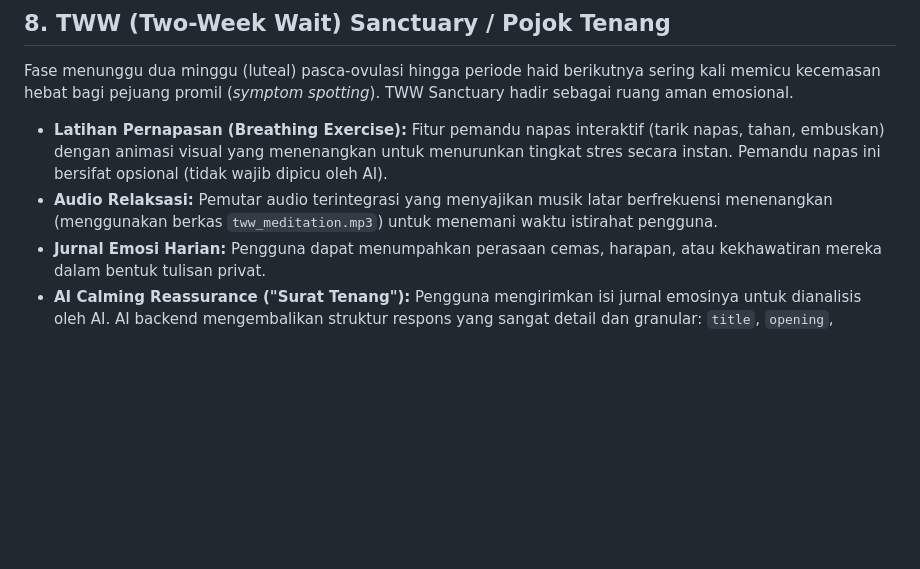
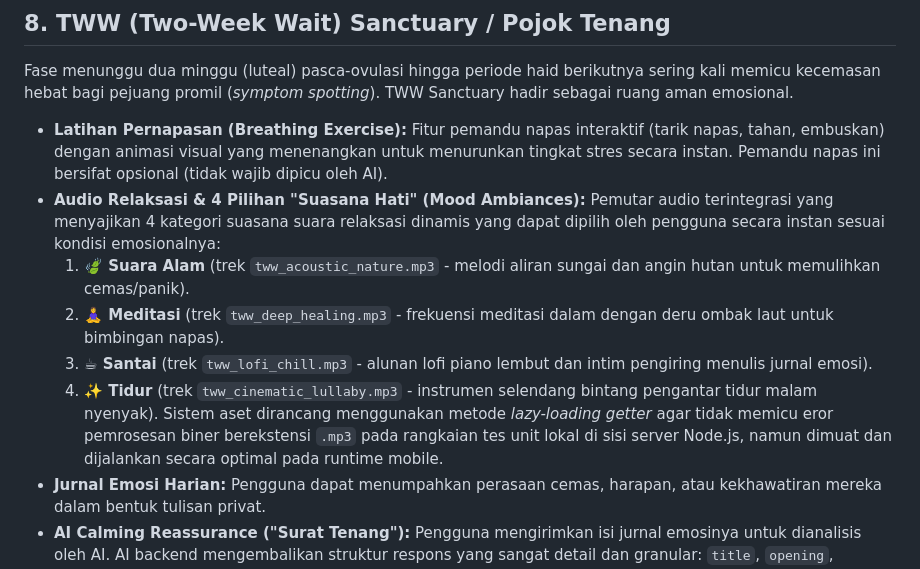
Before and after one commit to moxsenna/siklusio-v2, a Markdown page: fitur.md, the part around the change. Drawn GitHub-style; blank space fills up the shorter version.

Commit message:
docs: document the 4 relaxation music choices (Mood Ambiances) in fitur.md

```diff
--- a/fitur.md
+++ b/fitur.md
@@ -118,7 +118,12 @@ Sistem ledger server-side yang aman untuk menjamin transparansi, keamanan, dan k
 Fase menunggu dua minggu (luteal) pasca-ovulasi hingga periode haid berikutnya sering kali memicu kecemasan hebat bagi pejuang promil (*symptom spotting*). TWW Sanctuary hadir sebagai ruang aman emosional.
 
 *   **Latihan Pernapasan (Breathing Exercise):** Fitur pemandu napas interaktif (tarik napas, tahan, embuskan) dengan animasi visual yang menenangkan untuk menurunkan tingkat stres secara instan. Pemandu napas ini bersifat opsional (tidak wajib dipicu oleh AI).
-*   **Audio Relaksasi:** Pemutar audio terintegrasi yang menyajikan musik latar berfrekuensi menenangkan (menggunakan berkas `tww_meditation.mp3`) untuk menemani waktu istirahat pengguna.
+*   **Audio Relaksasi & 4 Pilihan "Suasana Hati" (Mood Ambiances):** Pemutar audio terintegrasi yang menyajikan 4 kategori suasana suara relaksasi dinamis yang dapat dipilih oleh pengguna secara instan sesuai kondisi emosionalnya:
+    1.  **🍃 Suara Alam** (trek `tww_acoustic_nature.mp3` - melodi aliran sungai dan angin hutan untuk memulihkan cemas/panik).
+    2.  **🧘‍♀️ Meditasi** (trek `tww_deep_healing.mp3` - frekuensi meditasi dalam dengan deru ombak laut untuk bimbingan napas).
+    3.  **☕ Santai** (trek `tww_lofi_chill.mp3` - alunan lofi piano lembut dan intim pengiring menulis jurnal emosi).
+    4.  **✨ Tidur** (trek `tww_cinematic_lullaby.mp3` - instrumen selendang bintang pengantar tidur malam nyenyak).
+    Sistem aset dirancang menggunakan metode *lazy-loading getter* agar tidak memicu eror pemrosesan biner berekstensi `.mp3` pada rangkaian tes unit lokal di sisi server Node.js, namun dimuat dan dijalankan secara optimal pada runtime mobile.
 *   **Jurnal Emosi Harian:** Pengguna dapat menumpahkan perasaan cemas, harapan, atau kekhawatiran mereka dalam bentuk tulisan privat.
 *   **AI Calming Reassurance ("Surat Tenang"):** Pengguna mengirimkan isi jurnal emosinya untuk dianalisis oleh AI. AI backend mengembalikan struktur respons yang sangat detail dan granular: `title`, `opening`, `validation`, `grounding`, `affirmation`, `breathingTip`, dan `closing`. AI menggunakan sapaan intim "kamu" (menghindari kata kaku "Anda" atau "Bunda") dan disesuaikan langsung dengan nama panggilan pengguna untuk membangun kedekatan emosional sejati tanpa janji medis palsu.
 *   **Tampilan Animasi & Auto-Scroll Sekuensial:** Di aplikasi mobile, respons AI disajikan sebagai **"Surat Tenang"** yang muncul bagian demi bagian secara bergantian menggunakan transisi animasi *fade* dan *slide-up* yang halus. Layar juga akan melakukan *auto-scroll* secara perlahan ke bawah untuk memandu mata pengguna, kecuali jika pengguna menyentuh layar atau melakukan *scroll* secara manual.
```
